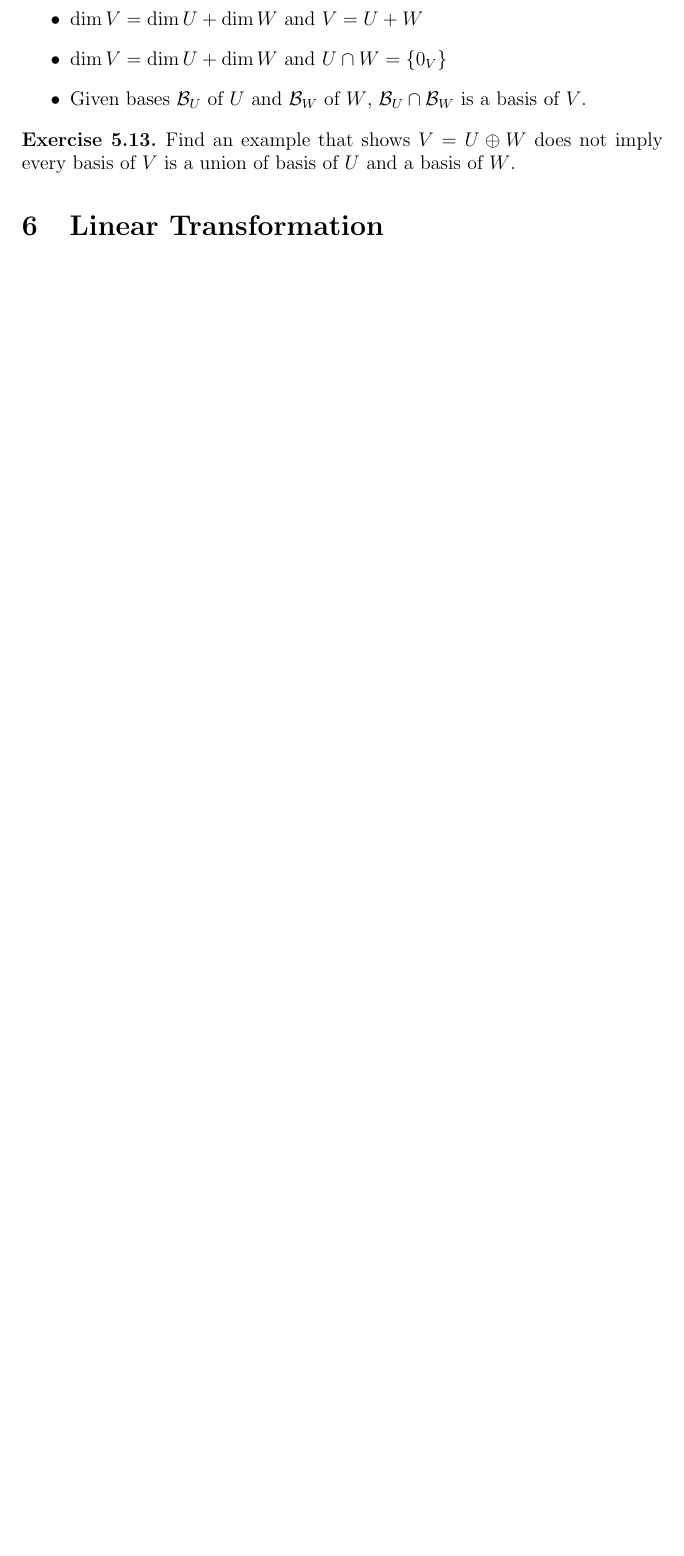
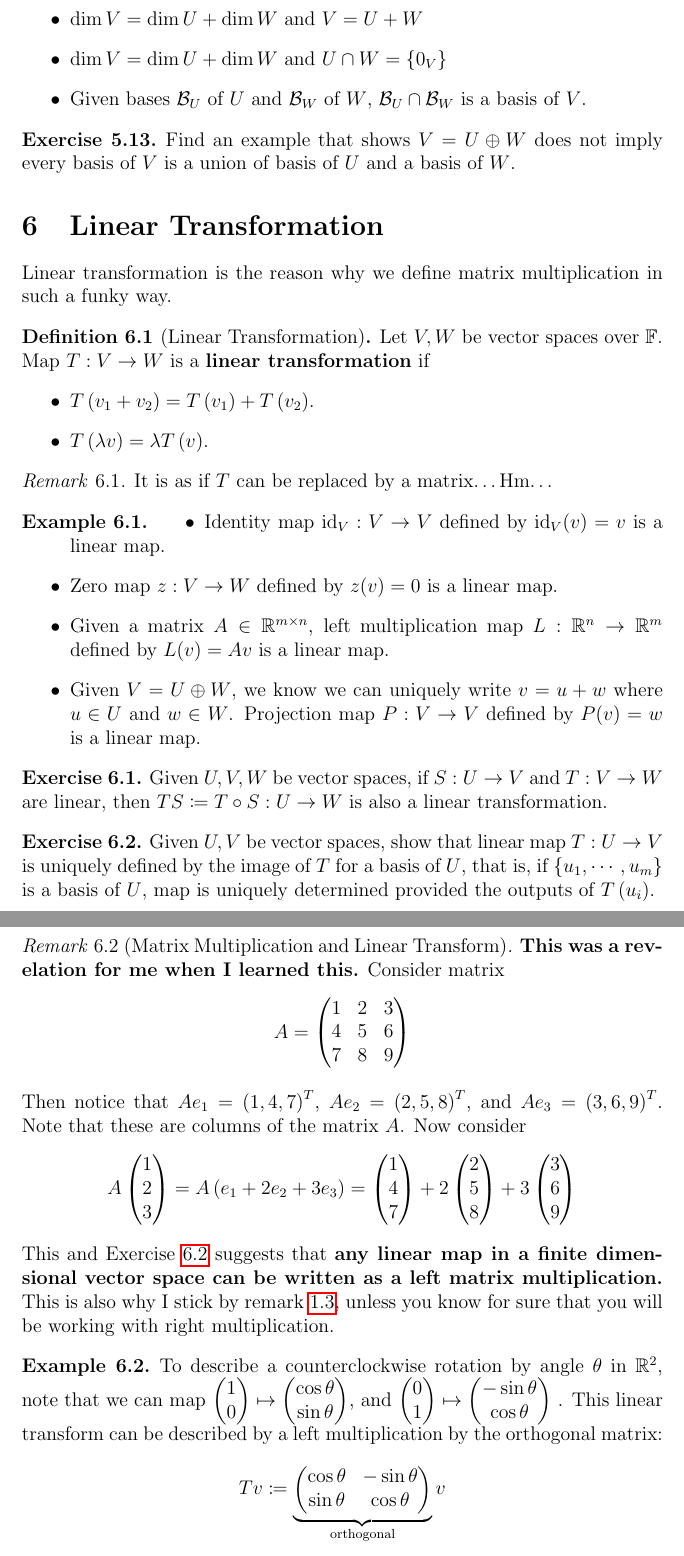
Before and after one commit to pauljoohyunkim/OxfordMathematicsNotesForPoorSouls, a LaTeX document (1st Year/Linear Algebra I & II/LinearAlgebra.tex): part of page 17 of 17 before the commit and two parts of pages 17 and 18 of 18 after it, the two joined at a grey line, cut so that both start at the same text, the shorter picture padded with empty space. Compiled offline with pdfLaTeX.

Commit message:
Linear Transforms and Matrices

```diff
--- a/1st Year/Linear Algebra I & II/LinearAlgebra.tex
+++ b/1st Year/Linear Algebra I & II/LinearAlgebra.tex
@@ -811,3 +812,110 @@ Steinitz exchange lemma gives justification as to well-definededness of the noti
 \end{exercise}
 
 \section{Linear Transformation}
+Linear transformation is the reason why we define matrix multiplication in such a funky way.
+\begin{definition}[Linear Transformation]
+    Let $V, W$ be vector spaces over $\mathbb{F}$.
+    Map $T: V \rightarrow W$ is a \textbf{linear transformation} if
+    \begin{itemize}
+        \item $T\left( v_1 + v_2 \right) = T\left( v_1 \right) + T\left( v_2 \right)$.
+        \item $T\left( \lambda v \right) = \lambda T\left( v \right)$.
+    \end{itemize}
+\end{definition}
+\begin{remark}
+    It is as if $T$ can be replaced by a matrix\dots Hm\dots
+\end{remark}
+\begin{example}
+    \begin{itemize}
+        \item Identity map $\text{id}_V:V \rightarrow V$ defined by $\text{id}_V (v) = v$ is a linear map.
+        \item Zero map $z:V \rightarrow W$ defined by $z(v) = 0$ is a linear map.
+        \item Given a matrix $A \in \R^{m \times n}$, left multiplication map $L:\R^n \rightarrow \R^m$ defined by $L(v) = Av$ is a linear map.
+        \item Given $V = U \oplus W$, we know we can uniquely write $v = u + w$ where $u \in U$ and $w \in W$. Projection map $P:V \rightarrow V$ defined by $P(v) = w$ is a linear map.
+    \end{itemize}
+\end{example}
+\begin{exercise}
+    Given $U, V, W$ be vector spaces, if $S:U \rightarrow V$ and $T:V \rightarrow W$ are linear,
+    then $TS \coloneqq T \circ S:U \rightarrow W$ is also a linear transformation.
+\end{exercise}
+\begin{exercise}
+    \label{ex: Linear Transform Determined By Image of Basis}
+    Given $U, V$ be vector spaces, show that linear map $T:U \rightarrow V$ is uniquely defined by
+    the image of $T$ for a basis of $U$, that is,
+    if $\left\{ u_1, \cdots, u_m \right\}$ is a basis of $U$,
+    map is uniquely determined provided the outputs of $T\left( u_i \right)$.
+\end{exercise}
+\begin{remark}[Matrix Multiplication and Linear Transform]
+    \textbf{This was a revelation for me when I learned this.}
+    Consider matrix
+    \begin{equation*}
+        A =
+        \begin{pmatrix}
+            1 & 2 & 3 \\
+            4 & 5 & 6 \\
+            7 & 8 & 9
+        \end{pmatrix}
+    \end{equation*}
+    Then notice that $Ae_1 = \left( 1,4,7 \right)^T$,
+    $Ae_2 = \left( 2,5,8 \right)^T$,
+    and $Ae_3 = \left( 3,6,9 \right)^T$.
+    Note that these are columns of the matrix $A$.
+    Now consider
+    \begin{equation*}
+        A
+        \begin{pmatrix}
+            1 \\ 2 \\ 3
+        \end{pmatrix}
+        = A \left( e_1 + 2 e_2 + 3 e_3 \right)
+        =
+        \begin{pmatrix}
+            1 \\ 4 \\ 7
+        \end{pmatrix}
+        +
+        2
+        \begin{pmatrix}
+            2 \\ 5 \\ 8
+        \end{pmatrix}
+        +
+        3
+        \begin{pmatrix}
+            3 \\ 6 \\ 9
+        \end{pmatrix}
+    \end{equation*}
+    This and Exercise \ref{ex: Linear Transform Determined By Image of Basis} suggests that
+    \textbf{any linear map in a finite dimensional vector space can be written as a left matrix multiplication.}
+    This is also why I stick by remark \ref{rmk: Column Vector},
+    unless you know for sure that you will be working with right multiplication.
+\end{remark}
+\begin{example}
+    To describe a counterclockwise rotation by angle $\theta$ in $\R^2$,
+    note that we can map
+    $
+    \begin{pmatrix}
+        1 \\ 0
+    \end{pmatrix}
+    \mapsto
+    \begin{pmatrix}
+        \cos \theta \\ \sin\theta
+    \end{pmatrix}
+    $,
+    and
+    $
+    \begin{pmatrix}
+        0 \\ 1
+    \end{pmatrix}
+    \mapsto
+    \begin{pmatrix}
+        -\sin\theta \\ \cos\theta
+    \end{pmatrix}
+    $
+    .
+    This linear transform can be described by a left multiplication by the orthogonal matrix:
+    \begin{equation*}
+        Tv \coloneqq
+        \underbrace{
+        \begin{pmatrix}
+            \cos \theta & -\sin \theta \\
+            \sin \theta & \cos \theta
+        \end{pmatrix}
+    }_{\text{orthogonal}}
+        v
+    \end{equation*}
```
Also changed, not shown: 1st Year/Linear Algebra I & II/LinearAlgebra.pdf, 1st Year/Linear Algebra I & II/LinearAlgebra.tex (6 more changed lines).
